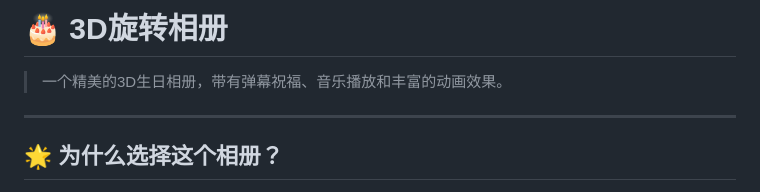
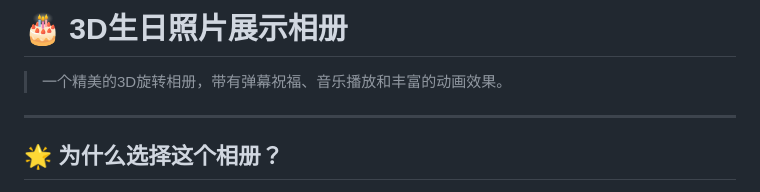
Before and after one commit to JiaJunX05/3DPhotoGallery, a Markdown page: README.md, the part around the change. GitHub-like rendering.

```diff
--- a/README.md
+++ b/README.md
@@ -1,6 +1,6 @@
-# 🎂 3D旋转相册
+# 🎂 3D生日照片展示相册
 
-> 一个精美的3D生日相册，带有弹幕祝福、音乐播放和丰富的动画效果。
+> 一个精美的3D旋转相册，带有弹幕祝福、音乐播放和丰富的动画效果。
 
 ---
 
```
